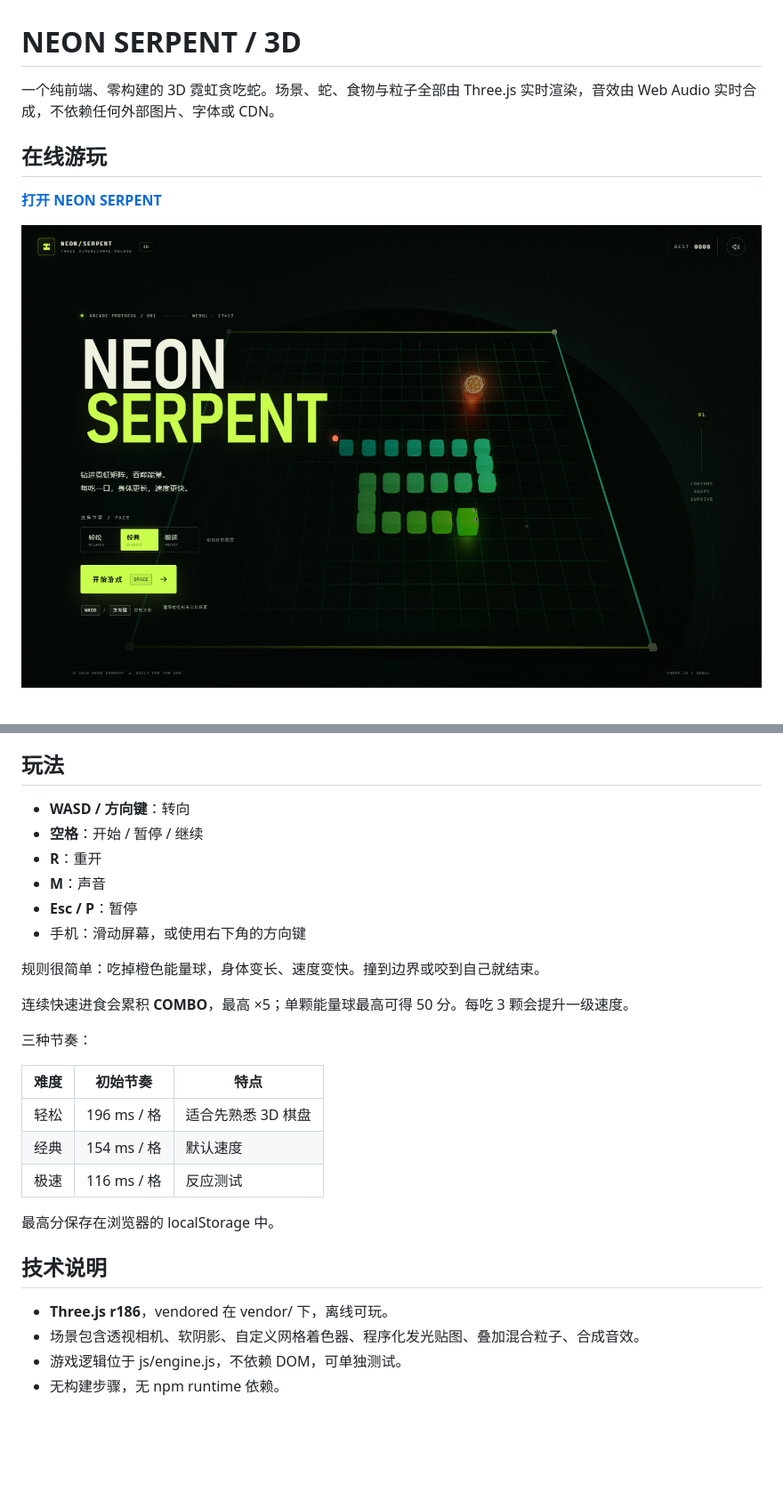
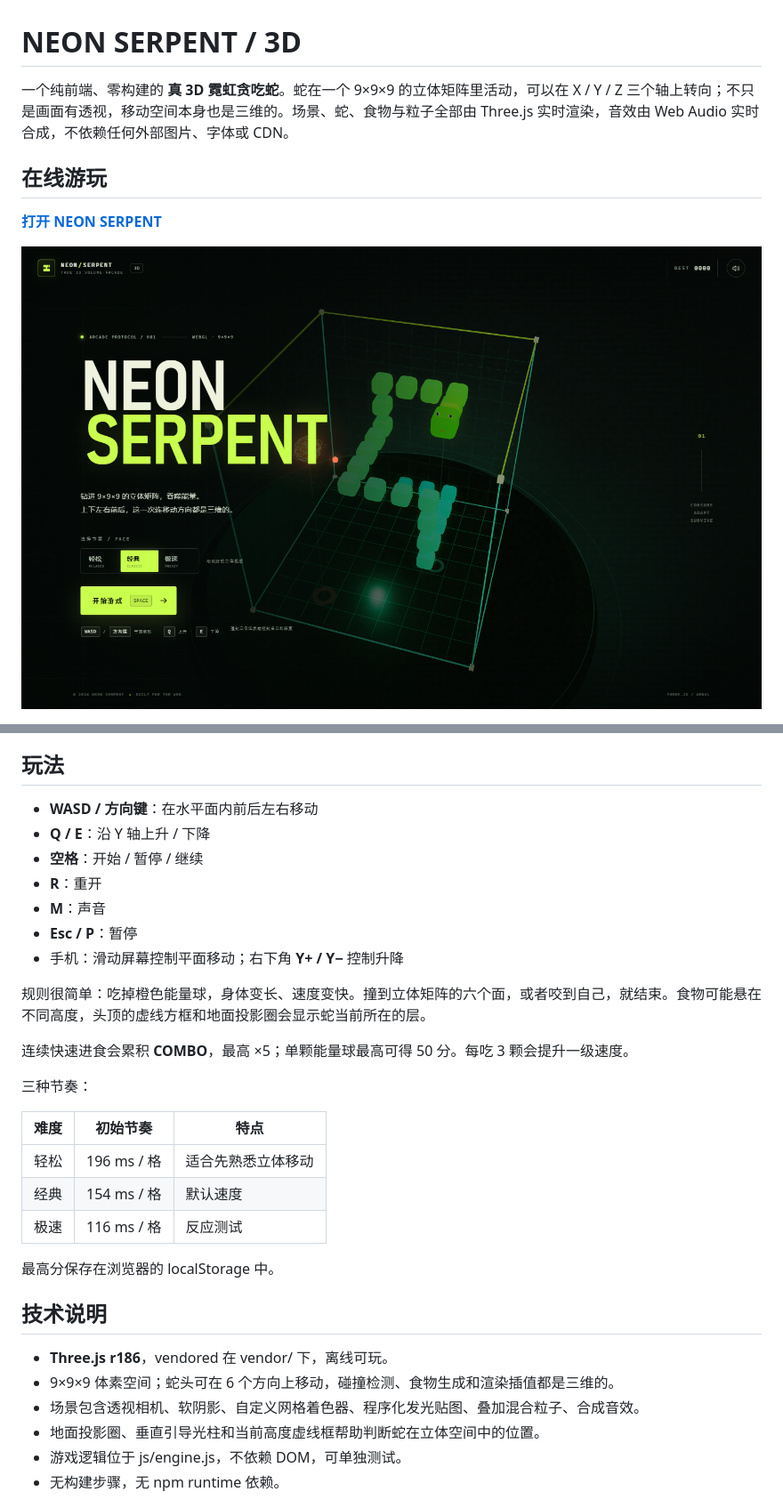
Before and after one commit to Kiriusss/neon-serpent-3d, a Markdown page: README.md, 2 parts joined by grey strips. Shown: that part at 89% size. Drawn GitHub-style; pictures changed too: screenshots/hero.png; blank space fills up the shorter version.

```diff
--- a/README.md
+++ b/README.md
@@ -1,6 +1,6 @@
 # NEON SERPENT / 3D
 
-一个纯前端、零构建的 3D 霓虹贪吃蛇。场景、蛇、食物与粒子全部由 Three.js 实时渲染，音效由 Web Audio 实时合成，不依赖任何外部图片、字体或 CDN。
+一个纯前端、零构建的 **真 3D 霓虹贪吃蛇**。蛇在一个 9×9×9 的立体矩阵里活动，可以在 X / Y / Z 三个轴上转向；不只是画面有透视，移动空间本身也是三维的。场景、蛇、食物与粒子全部由 Three.js 实时渲染，音效由 Web Audio 实时合成，不依赖任何外部图片、字体或 CDN。
 
 ## 在线游玩
 
@@ -28,14 +30,15 @@
 
 ## 玩法
 
-- **WASD / 方向键**：转向
+- **WASD / 方向键**：在水平面内前后左右移动
+- **Q / E**：沿 Y 轴上升 / 下降
 - **空格**：开始 / 暂停 / 继续
 - **R**：重开
 - **M**：声音
 - **Esc / P**：暂停
-- 手机：滑动屏幕，或使用右下角的方向键
+- 手机：滑动屏幕控制平面移动；右下角 **Y+ / Y−** 控制升降
 
-规则很简单：吃掉橙色能量球，身体变长、速度变快。撞到边界或咬到自己就结束。
+规则很简单：吃掉橙色能量球，身体变长、速度变快。撞到立体矩阵的六个面，或者咬到自己，就结束。食物可能悬在不同高度，头顶的虚线方框和地面投影圈会显示蛇当前所在的层。
 
 连续快速进食会累积 **COMBO**，最高 ×5；单颗能量球最高可得 50 分。每吃 3 颗会提升一级速度。
 
@@ -43,7 +46,7 @@
 
 | 难度 | 初始节奏 | 特点 |
 | --- | --- | --- |
-| 轻松 | 196 ms / 格 | 适合先熟悉 3D 棋盘 |
+| 轻松 | 196 ms / 格 | 适合先熟悉立体移动 |
 | 经典 | 154 ms / 格 | 默认速度 |
 | 极速 | 116 ms / 格 | 反应测试 |
 
@@ -52,7 +55,9 @@
 ## 技术说明
 
 - **Three.js r186**，vendored 在 vendor/ 下，离线可玩。
+- 9×9×9 体素空间；蛇头可在 6 个方向上移动，碰撞检测、食物生成和渲染插值都是三维的。
 - 场景包含透视相机、软阴影、自定义网格着色器、程序化发光贴图、叠加混合粒子、合成音效。
+- 地面投影圈、垂直引导光柱和当前高度虚线框帮助判断蛇在立体空间中的位置。
 - 游戏逻辑位于 js/engine.js，不依赖 DOM，可单独测试。
 - 无构建步骤，无 npm runtime 依赖。
 
```
Also changed, not shown: other parts of README.md (+3 -1 lines), 8 other files.
